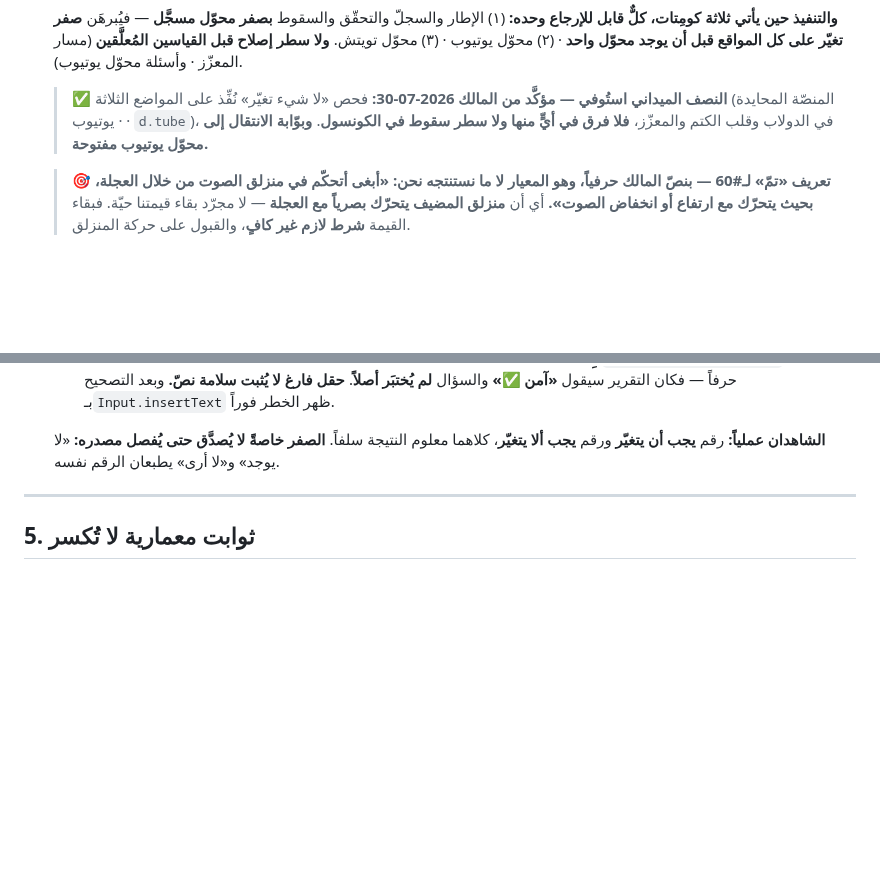
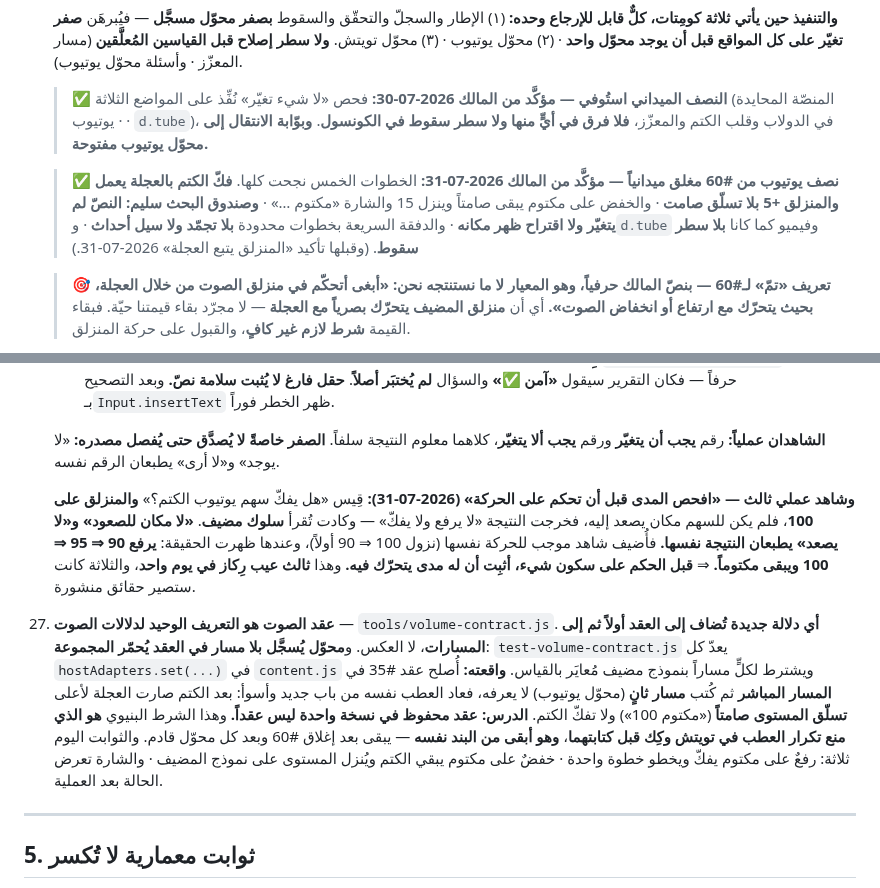
Before and after one commit to nssr12/VIDEO-ZONES, a Markdown page: HANDOFF.md, 2 parts joined by grey strips. Drawn GitHub-style; blank space fills up the shorter version.

Commit message:
سجّل قرار 27 وتأكيد يوتيوب وشاهد المدى
Co-Authored-By: Claude Opus 5 (1M context) <noreply@anthropic.com>

```diff
--- a/HANDOFF.md
+++ b/HANDOFF.md
@@ -305,6 +305,13 @@
     > في الدولاب وقلب الكتم والمعزّز، **فلا فرق في أيٍّ منها ولا سطر سقوط في
     > الكونسول**. **وبوّابة الانتقال إلى محوّل يوتيوب مفتوحة.**
 
+    > ✅ **نصف يوتيوب من #60 مغلق ميدانياً — مؤكَّد من المالك 2026-07-31:**
+    > الخطوات الخمس نجحت كلها. **فكّ الكتم بالعجلة يعمل والمنزلق +5 بلا تسلّق
+    > صامت** · والخفض على مكتوم يبقى صامتاً وينزل 15 والشارة «مكتوم …» ·
+    > **وصندوق البحث سليم: النصّ لم يتغيّر ولا اقتراح ظهر مكانه** · والدفقة
+    > السريعة بخطوات محدودة **بلا تجمّد ولا سيل أحداث** · و`d.tube` وفيميو كما
+    > كانا **بلا سطر سقوط**. (وقبلها تأكيد «المنزلق يتبع العجلة» 2026-07-31.)
+
     > 🎯 **تعريف «تمّ» لـ#60 — بنصّ المالك حرفياً، وهو المعيار لا ما نستنتجه نحن:**
     > **«أبغى أتحكّم في منزلق الصوت من خلال العجلة، بحيث يتحرّك مع ارتفاع أو
     > انخفاض الصوت».**
@@ -360,6 +367,28 @@
     **الشاهدان عملياً:** رقم **يجب أن يتغيّر** ورقم **يجب ألا يتغيّر**، كلاهما
     معلوم النتيجة سلفاً. **الصفر خاصةً لا يُصدَّق حتى يُفصل مصدره:** «لا يوجد»
     و«لا أرى» يطبعان الرقم نفسه.
+
+    **وشاهد عملي ثالث — «افحص المدى قبل أن تحكم على الحركة» (2026-07-31):**
+    قِيس «هل يفكّ سهم يوتيوب الكتم؟» **والمنزلق على 100**، فلم يكن للسهم مكان
+    يصعد إليه، فخرجت النتيجة «لا يرفع ولا يفكّ» — وكادت تُقرأ **سلوك مضيف**.
+    **«لا مكان للصعود» و«لا يصعد» يطبعان النتيجة نفسها.** فأُضيف شاهد موجب
+    للحركة نفسها (نزول 100 ⇒ 90 أولاً)، وعندها ظهرت الحقيقة: **يرفع 90 ⇒ 95 ⇒
+    100 ويبقى مكتوماً.** ⇒ **قبل الحكم على سكون شيء، أثبِت أن له مدى يتحرّك فيه.**
+    وهذا **ثالث عيب رِكاز في يوم واحد**، والثلاثة كانت ستصير حقائق منشورة.
+
+27. **عقد الصوت هو التعريف الوحيد لدلالات الصوت** — `tools/volume-contract.js`.
+    **أي دلالة جديدة تُضاف إلى العقد أولاً ثم إلى المسارات**، لا العكس.
+    و**محوّل يُسجَّل بلا مسار في العقد يُحمّر المجموعة**: `test-volume-contract.js`
+    يعدّ كل `hostAdapters.set(...)` في `content.js` ويشترط لكلٍّ مساراً بنموذج
+    مضيف مُعايَر بالقياس.
+    **واقعته:** أُصلح عقد #35 في **المسار المباشر** ثم كُتب **مسار ثانٍ** (محوّل
+    يوتيوب) لا يعرفه، فعاد العطب نفسه من باب جديد وأسوأ: بعد الكتم صارت العجلة
+    لأعلى **تسلّق المستوى صامتاً** («مكتوم 100») ولا تفكّ الكتم.
+    **الدرس: عقد محفوظ في نسخة واحدة ليس عقداً.**
+    وهذا الشرط البنيوي **هو الذي منع تكرار العطب في تويتش وكِك قبل كتابتهما**،
+    **وهو أبقى من البند نفسه** — يبقى بعد إغلاق #60 وبعد كل محوّل قادم.
+    والثوابت اليوم ثلاثة: رفعٌ على مكتوم يفكّ ويخطو خطوة واحدة · خفضٌ على مكتوم
+    يبقي الكتم ويُنزل المستوى على نموذج المضيف · والشارة تعرض الحالة بعد العملية.
 
 ---
 
```
